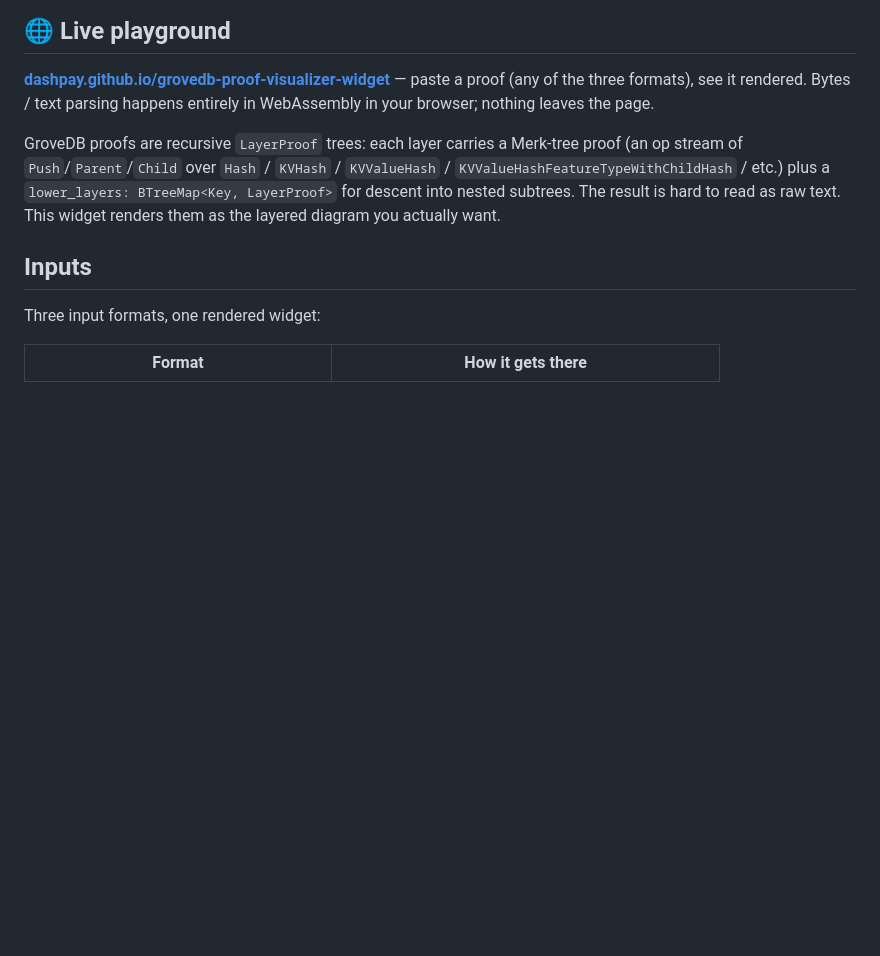
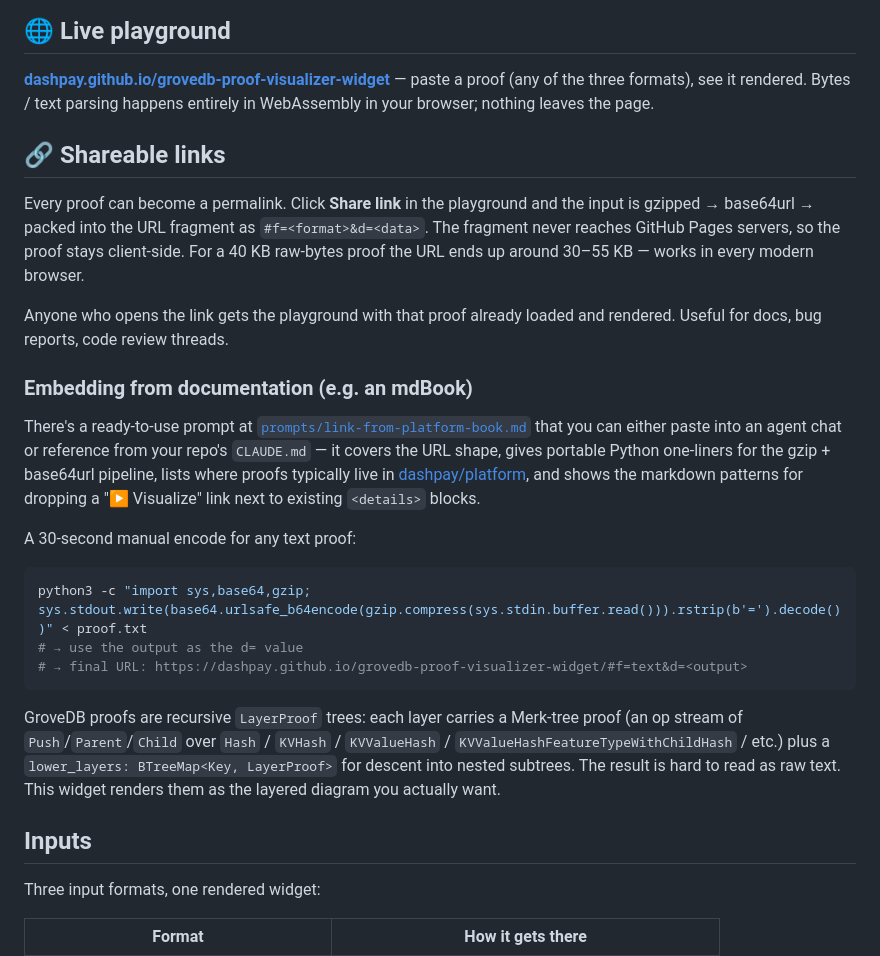
Before and after one commit to dashpay/grovedb-proof-visualizer-widget, a Markdown page: README.md, the part around the change. GitHub-like rendering; blank space fills up the shorter version.

Commit message:
docs(readme): document shareable links + agent prompt for embedding

````diff
--- a/README.md
+++ b/README.md
@@ -5,6 +5,24 @@ A reusable widget for rendering [GroveDB](https://github.com/dashpay/grovedb) pr
 ## 🌐 Live playground
 
 **[dashpay.github.io/grovedb-proof-visualizer-widget](https://dashpay.github.io/grovedb-proof-visualizer-widget/)** — paste a proof (any of the three formats), see it rendered. Bytes / text parsing happens entirely in WebAssembly in your browser; nothing leaves the page.
+
+## 🔗 Shareable links
+
+Every proof can become a permalink. Click **Share link** in the playground and the input is gzipped → base64url → packed into the URL fragment as `#f=<format>&d=<data>`. The fragment never reaches GitHub Pages servers, so the proof stays client-side. For a 40 KB raw-bytes proof the URL ends up around 30–55 KB — works in every modern browser.
+
+Anyone who opens the link gets the playground with that proof already loaded and rendered. Useful for docs, bug reports, code review threads.
+
+### Embedding from documentation (e.g. an mdBook)
+
+There's a ready-to-use prompt at [`prompts/link-from-platform-book.md`](prompts/link-from-platform-book.md) that you can either paste into an agent chat or reference from your repo's `CLAUDE.md` — it covers the URL shape, gives portable Python one-liners for the gzip + base64url pipeline, lists where proofs typically live in [dashpay/platform](https://github.com/dashpay/platform), and shows the markdown patterns for dropping a "▶ Visualize" link next to existing `<details>` blocks.
+
+A 30-second manual encode for any text proof:
+
+```bash
+python3 -c "import sys,base64,gzip; sys.stdout.write(base64.urlsafe_b64encode(gzip.compress(sys.stdin.buffer.read())).rstrip(b'=').decode())" < proof.txt
+# → use the output as the d= value
+# → final URL: https://dashpay.github.io/grovedb-proof-visualizer-widget/#f=text&d=<output>
+```
 
 GroveDB proofs are recursive `LayerProof` trees: each layer carries a Merk-tree proof (an op stream of `Push`/`Parent`/`Child` over `Hash` / `KVHash` / `KVValueHash` / `KVValueHashFeatureTypeWithChildHash` / etc.) plus a `lower_layers: BTreeMap<Key, LayerProof>` for descent into nested subtrees. The result is hard to read as raw text. This widget renders them as the layered diagram you actually want.
 
````
